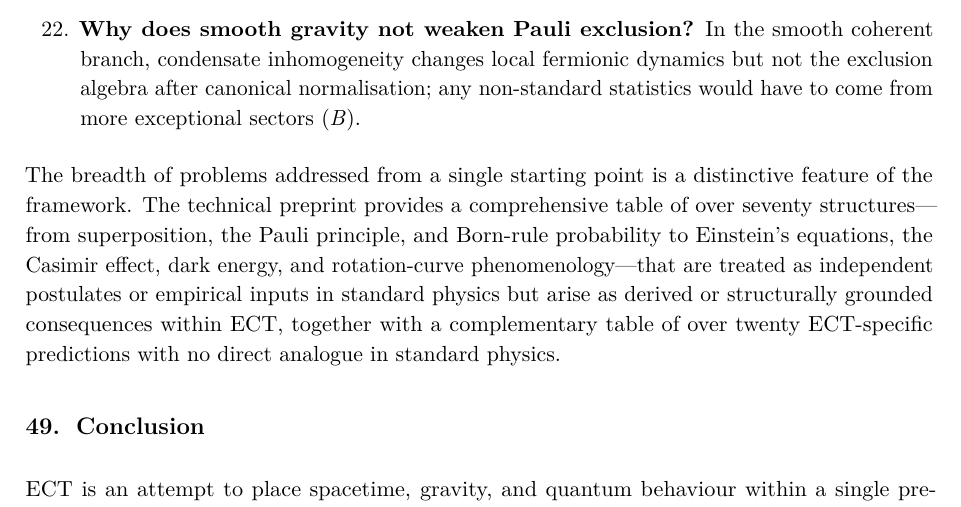
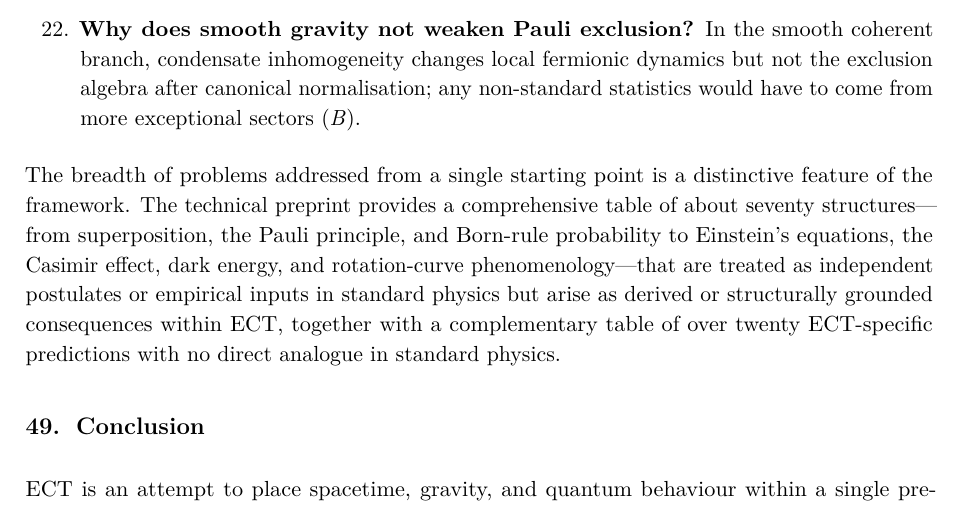
Before and after one commit to chufelo/ECT-preprint-code, a LaTeX paper (ECT_companion.tex): part of page 63 of 66, cut so that both start at the same text. Compiled offline with pdfLaTeX.

Commit message:
Companion: fix 'over seventy' -> 'about seventy' (P8 from GPT review). This was the only item from the GPT 9-point review that was actually not applied in the previous commit. All other 8 points (P1-P7, P5, P9) were verified present in both working files and GitHub copy — GPT was reviewing a stale uploaded copy predating commit 44c3a9f. Verified all 9 points clean via grep: P1 seven-not-eight=OK, P2 no-BH-horizons=OK, P3 four-duplicates-removed=OK, P4.1-4.4 companion-formulations=OK, P5 three-new-items=OK, P6 packet-mismatch-language=OK, P7 QG-caveat=OK, P8 about-seventy=now-fixed, P9 anyons-expanded=OK. Companion: 62pp, 0 errors.

```diff
--- a/ECT_companion.tex
+++ b/ECT_companion.tex
@@ -1357,7 +1357,7 @@ Within its framework, ECT addresses several well-known open problems of modern p
 \item \textbf{Why does smooth gravity not weaken Pauli exclusion?} In the smooth coherent branch, condensate inhomogeneity changes local fermionic dynamics but not the exclusion algebra after canonical normalisation; any non-standard statistics would have to come from more exceptional sectors (\emph{B}).
 \end{enumerate}
 
-The breadth of problems addressed from a single starting point is a distinctive feature of the framework. The technical preprint provides a comprehensive table of over seventy structures---from superposition, the Pauli principle, and Born-rule probability to Einstein's equations, the Casimir effect, dark energy, and rotation-curve phenomenology---that are treated as independent postulates or empirical inputs in standard physics but arise as derived or structurally grounded consequences within ECT, together with a complementary table of over twenty ECT-specific predictions with no direct analogue in standard physics.
+The breadth of problems addressed from a single starting point is a distinctive feature of the framework. The technical preprint provides a comprehensive table of about seventy structures---from superposition, the Pauli principle, and Born-rule probability to Einstein's equations, the Casimir effect, dark energy, and rotation-curve phenomenology---that are treated as independent postulates or empirical inputs in standard physics but arise as derived or structurally grounded consequences within ECT, together with a complementary table of over twenty ECT-specific predictions with no direct analogue in standard physics.
 
 
 \section{Conclusion}
```
